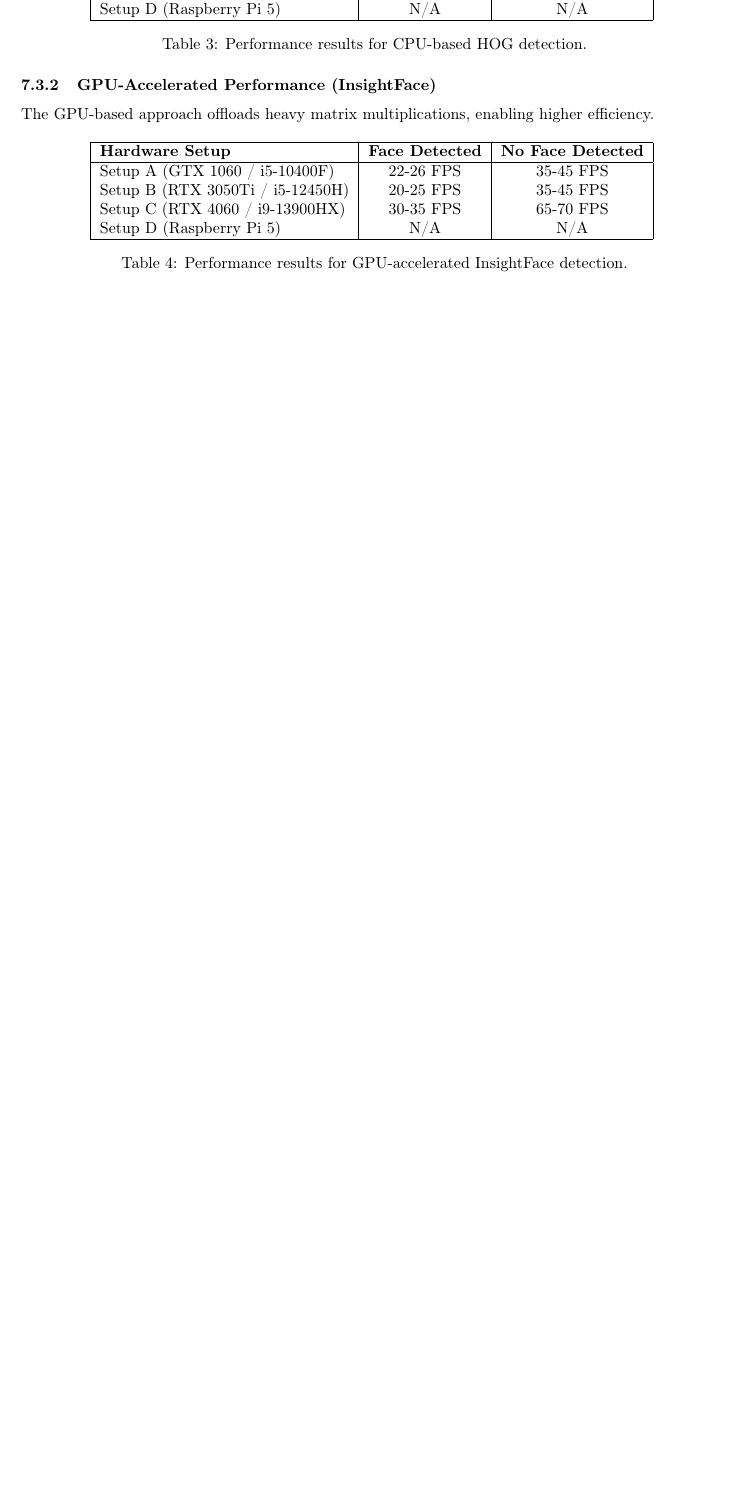
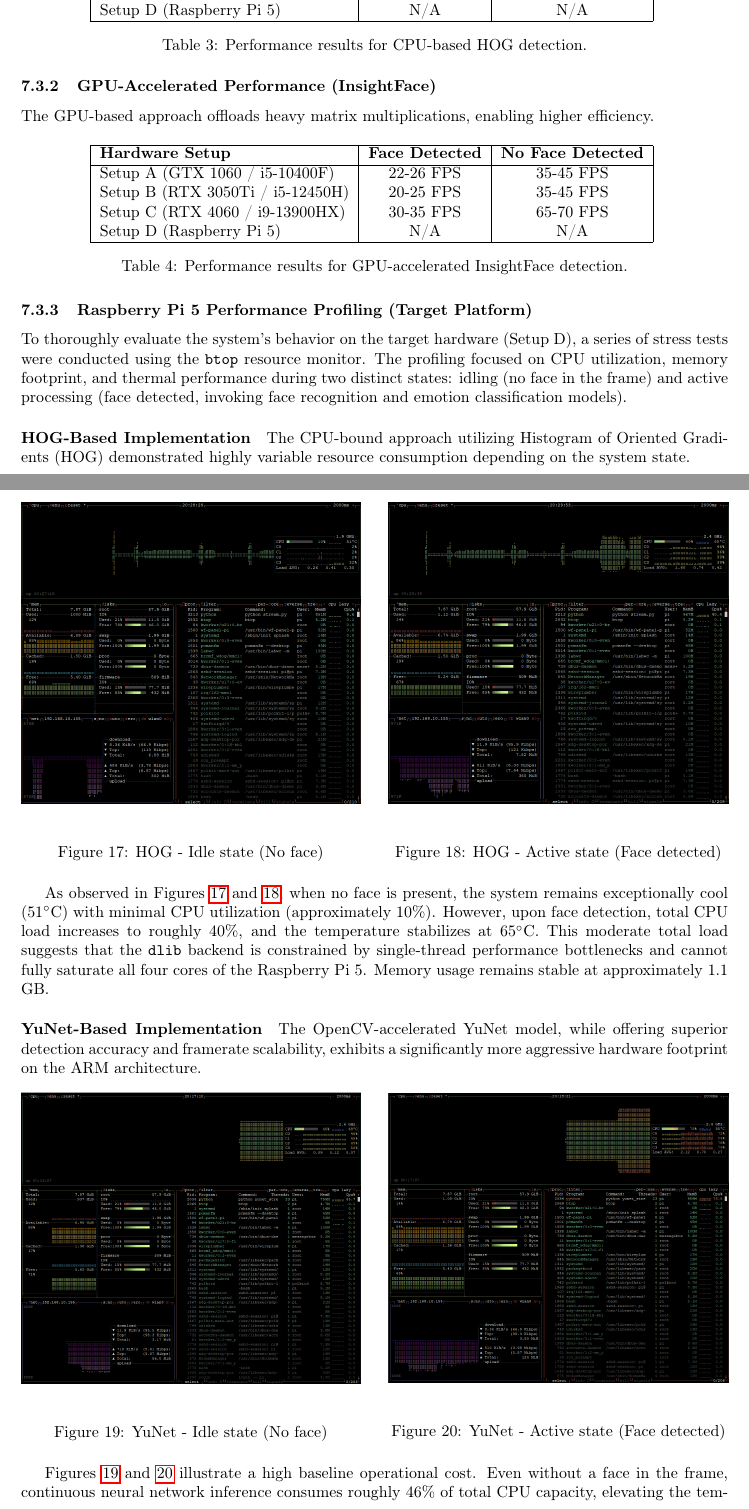
Before and after one commit to mateuszb0k/humanoid-head, a LaTeX document (documentation/Technical_documentation.tex): part of page 22 of 23 before the commit and two parts of pages 22 and 23 of 25 after it, the two joined at a grey line, cut so that both start at the same text, the shorter picture padded with empty space. Compiled offline with pdfLaTeX.

Commit message:
Updated technical documentation with RPi 5 performance analysis using btop monitor

```diff
--- a/documentation/Technical_documentation.tex
+++ b/documentation/Technical_documentation.tex
@@ -542,6 +542,53 @@ The GPU-based approach offloads heavy matrix multiplications, enabling higher ef
     \label{tab:fps_insightface}
 \end{table}
 
+\subsubsection{Raspberry Pi 5 Performance Profiling (Target Platform)}
+To thoroughly evaluate the system's behavior on the target hardware (Setup D), a series of stress tests were conducted using the \texttt{btop} resource monitor. The profiling focused on CPU utilization, memory footprint, and thermal performance during two distinct states: idling (no face in the frame) and active processing (face detected, invoking face recognition and emotion classification models).
+
+\paragraph{HOG-Based Implementation}
+The CPU-bound approach utilizing Histogram of Oriented Gradients (HOG) demonstrated highly variable resource consumption depending on the system state.
+
+\begin{figure}[H]
+    \centering
+    \begin{minipage}{0.48\textwidth}
+        \centering
+        \includegraphics[width=\linewidth]{hogt_without_face.png}
+        \caption{HOG - Idle state (No face)}
+        \label{fig:hog_idle}
+    \end{minipage}\hfill
+    \begin{minipage}{0.48\textwidth}
+        \centering
+        \includegraphics[width=\linewidth]{hogt_with_face.png}
+        \caption{HOG - Active state (Face detected)}
+        \label{fig:hog_active}
+    \end{minipage}
+\end{figure}
+
+As observed in Figures \ref{fig:hog_idle} and \ref{fig:hog_active}, when no face is present, the system remains exceptionally cool (51$^{\circ}$C) with minimal CPU utilization (approximately 10\%). However, upon face detection, total CPU load increases to roughly 40\%, and the temperature stabilizes at 65$^{\circ}$C. This moderate total load suggests that the \texttt{dlib} backend is constrained by single-thread performance bottlenecks and cannot fully saturate all four cores of the Raspberry Pi 5. Memory usage remains stable at approximately 1.1 GB.
+
+\paragraph{YuNet-Based Implementation}
+The OpenCV-accelerated YuNet model, while offering superior detection accuracy and framerate scalability, exhibits a significantly more aggressive hardware footprint on the ARM architecture.
+
+\begin{figure}[H]
+    \centering
+    \begin{minipage}{0.48\textwidth}
+        \centering
+        \includegraphics[width=\linewidth]{yunet_without_face.png}
+        \caption{YuNet - Idle state (No face)}
+        \label{fig:yunet_idle}
+    \end{minipage}\hfill
+    \begin{minipage}{0.48\textwidth}
+        \centering
+        \includegraphics[width=\linewidth]{yunet_with_face.png}
+        \caption{YuNet - Active state (Face detected)}
+        \label{fig:yunet_active}
+    \end{minipage}
+\end{figure}
+
+Figures \ref{fig:yunet_idle} and \ref{fig:yunet_active} illustrate a high baseline operational cost. Even without a face in the frame, continuous neural network inference consumes roughly 46\% of total CPU capacity, elevating the temperature to 68$^{\circ}$C. During active face tracking and emotion recognition, the highly parallelized nature of the OpenCV DNN module heavily tasks the processor, driving total CPU utilization to nearly 79\%.
+
+Consequently, the SoC temperature reaches 85$^{\circ}$C. This is a critical threshold for the Broadcom BCM2712 chip, at which aggressive thermal throttling occurs, severely degrading performance. These results unequivocally demonstrate that deploying the robust YuNet pipeline on the Raspberry Pi 5 strictly mandates a dedicated active cooling solution (e.g., the official Raspberry Pi Active Cooler) to maintain system stability and real-time processing capabilities over prolonged interaction periods.
+
 \subsection{Future Architecture: Event-Based Processing}
 Following the successful validation of the GPU-accelerated pipeline (Milestone 1), the system architecture will transition from continuous streaming transmission to an event-based model. This shift is designed to optimize resource usage and streamline data flow to the conversation processing unit.
 
```
Also changed, not shown: cost_estimate.png (deleted), documentation/Technical_documentation_V1.7.pdf (added).
